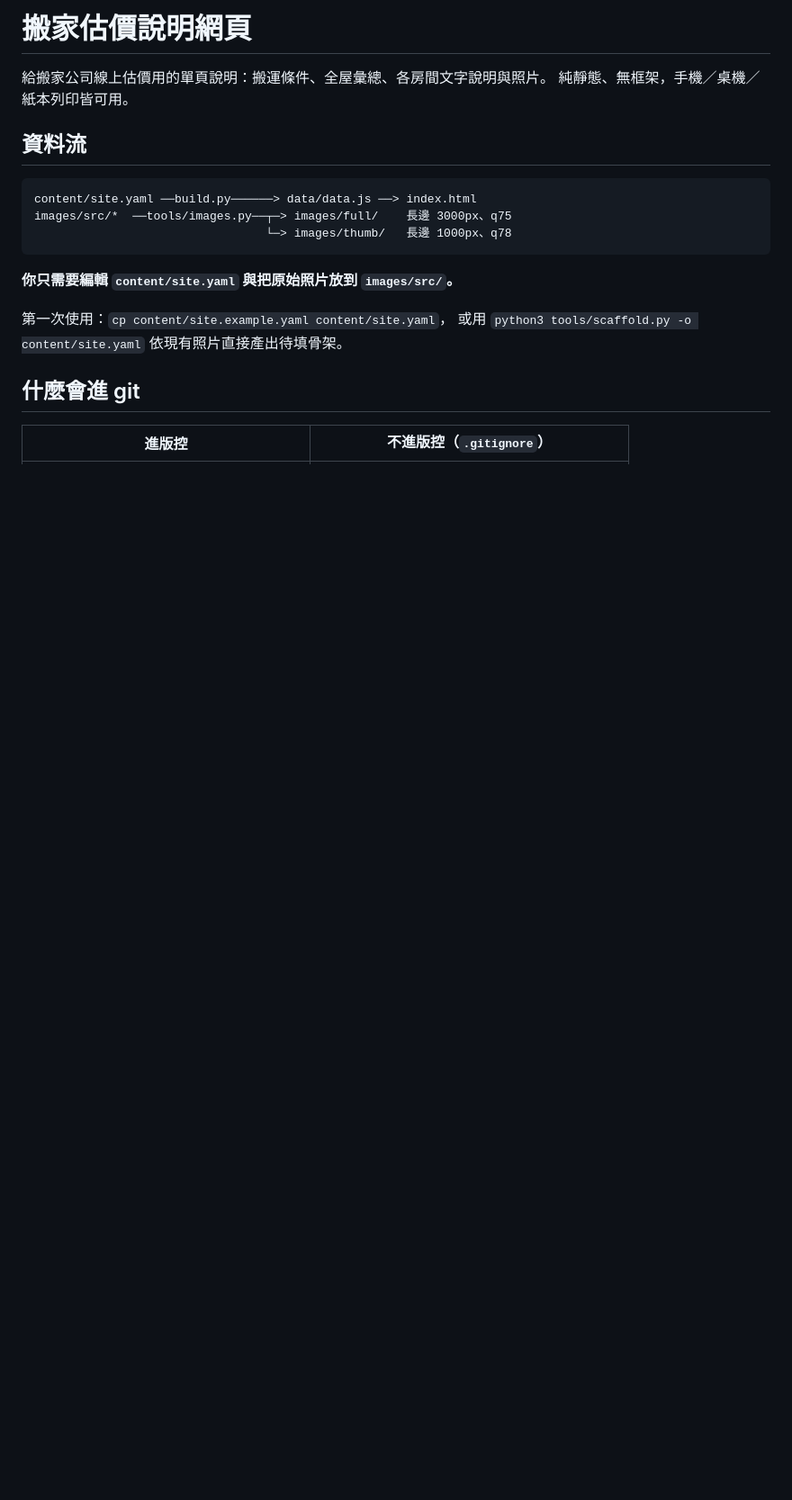
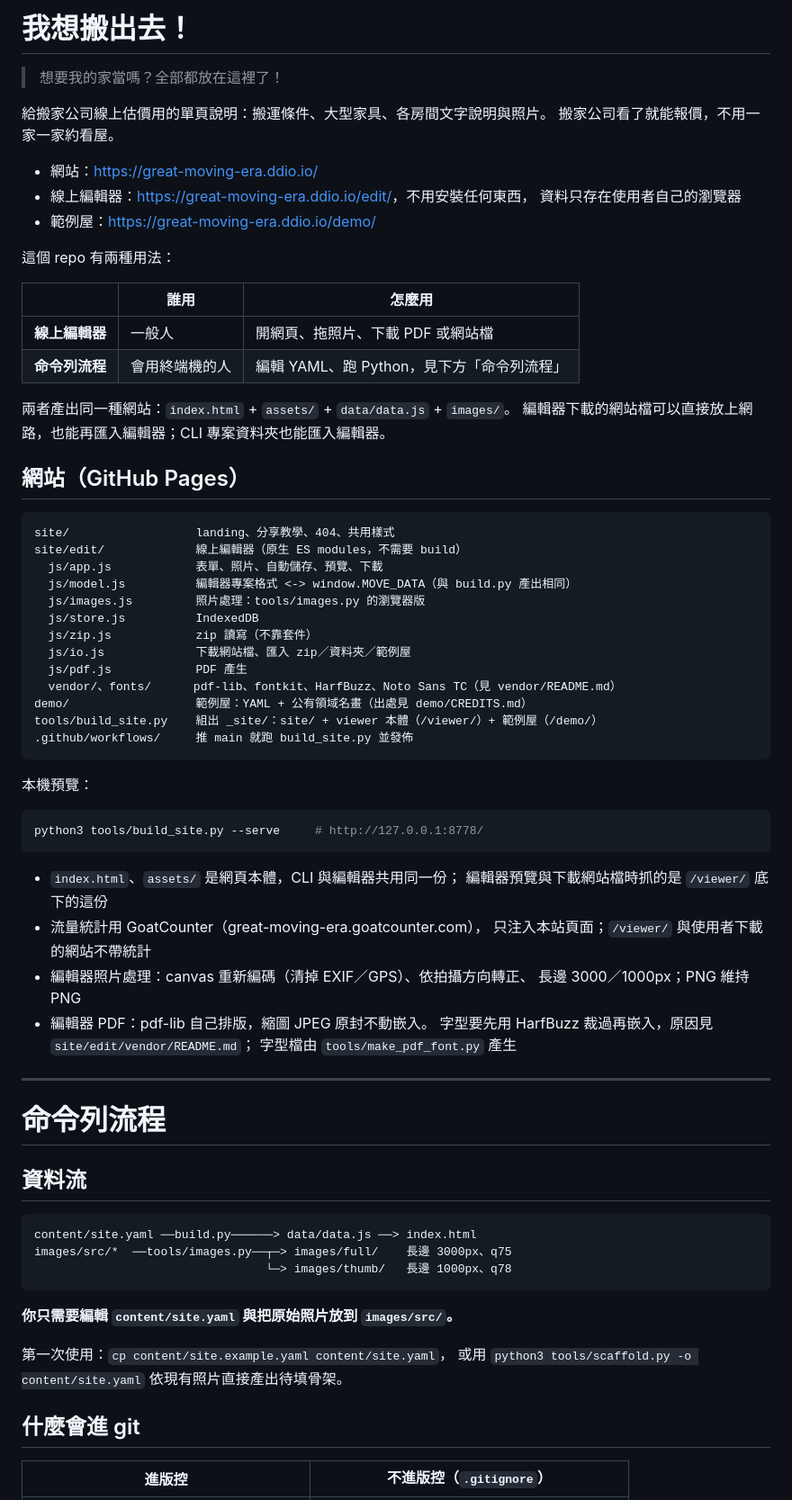
Before and after one commit to ddio/great-moving-era, a Markdown page: README.md, the part around one of its changes. Shown at 90% size. Rendered like a GitHub page; blank space fills up the shorter version.

Commit message:
docs: README 改以網站與線上編輯器為主，命令列流程列為進階
順手修正過時的段落：物品清單與全屋彙總早已改成 furniture，縮圖／原圖切換也已拿掉。

Co-Authored-By: Claude Opus 5.5 (1M context) <noreply@anthropic.com>

````diff
--- a/README.md
+++ b/README.md
@@ -1,7 +1,62 @@
-# 搬家估價說明網頁
+# 我想搬出去！
 
-給搬家公司線上估價用的單頁說明：搬運條件、全屋彙總、各房間文字說明與照片。
-純靜態、無框架，手機／桌機／紙本列印皆可用。
+> 想要我的家當嗎？全部都放在這裡了！
+
+給搬家公司線上估價用的單頁說明：搬運條件、大型家具、各房間文字說明與照片。
+搬家公司看了就能報價，不用一家一家約看屋。
+
+- 網站：<https://great-moving-era.ddio.io/>
+- 線上編輯器：<https://great-moving-era.ddio.io/edit/>，不用安裝任何東西，
+  資料只存在使用者自己的瀏覽器
+- 範例屋：<https://great-moving-era.ddio.io/demo/>
+
+這個 repo 有兩種用法：
+
+| | 誰用 | 怎麼用 |
+| --- | --- | --- |
+| **線上編輯器** | 一般人 | 開網頁、拖照片、下載 PDF 或網站檔 |
+| **命令列流程** | 會用終端機的人 | 編輯 YAML、跑 Python，見下方「命令列流程」 |
+
+兩者產出同一種網站：`index.html` + `assets/` + `data/data.js` + `images/`。
+編輯器下載的網站檔可以直接放上網路，也能再匯入編輯器；CLI 專案資料夾也能匯入編輯器。
+
+## 網站（GitHub Pages）
+
+```
+site/                  landing、分享教學、404、共用樣式
+site/edit/             線上編輯器（原生 ES modules，不需要 build）
+  js/app.js            表單、照片、自動儲存、預覽、下載
+  js/model.js          編輯器專案格式 <-> window.MOVE_DATA（與 build.py 產出相同）
+  js/images.js         照片處理：tools/images.py 的瀏覽器版
+  js/store.js          IndexedDB
+  js/zip.js            zip 讀寫（不靠套件）
+  js/io.js             下載網站檔、匯入 zip／資料夾／範例屋
+  js/pdf.js            PDF 產生
+  vendor/、fonts/      pdf-lib、fontkit、HarfBuzz、Noto Sans TC（見 vendor/README.md）
+demo/                  範例屋：YAML + 公有領域名畫（出處見 demo/CREDITS.md）
+tools/build_site.py    組出 _site/：site/ + viewer 本體（/viewer/）+ 範例屋（/demo/）
+.github/workflows/     推 main 就跑 build_site.py 並發佈
+```
+
+本機預覽：
+
+```bash
+python3 tools/build_site.py --serve     # http://127.0.0.1:8778/
+```
+
+- `index.html`、`assets/` 是網頁本體，CLI 與編輯器共用同一份；
+  編輯器預覽與下載網站檔時抓的是 `/viewer/` 底下的這份
+- 流量統計用 GoatCounter（great-moving-era.goatcounter.com），
+  只注入本站頁面；`/viewer/` 與使用者下載的網站不帶統計
+- 編輯器照片處理：canvas 重新編碼（清掉 EXIF／GPS）、依拍攝方向轉正、
+  長邊 3000／1000px；PNG 維持 PNG
+- 編輯器 PDF：pdf-lib 自己排版，縮圖 JPEG 原封不動嵌入。
+  字型要先用 HarfBuzz 裁過再嵌入，原因見 `site/edit/vendor/README.md`；
+  字型檔由 `tools/make_pdf_font.py` 產生
+
+---
+
+# 命令列流程
 
 ## 資料流
 
````
Also changed, not shown: other parts of README.md (+6 -8 lines).
